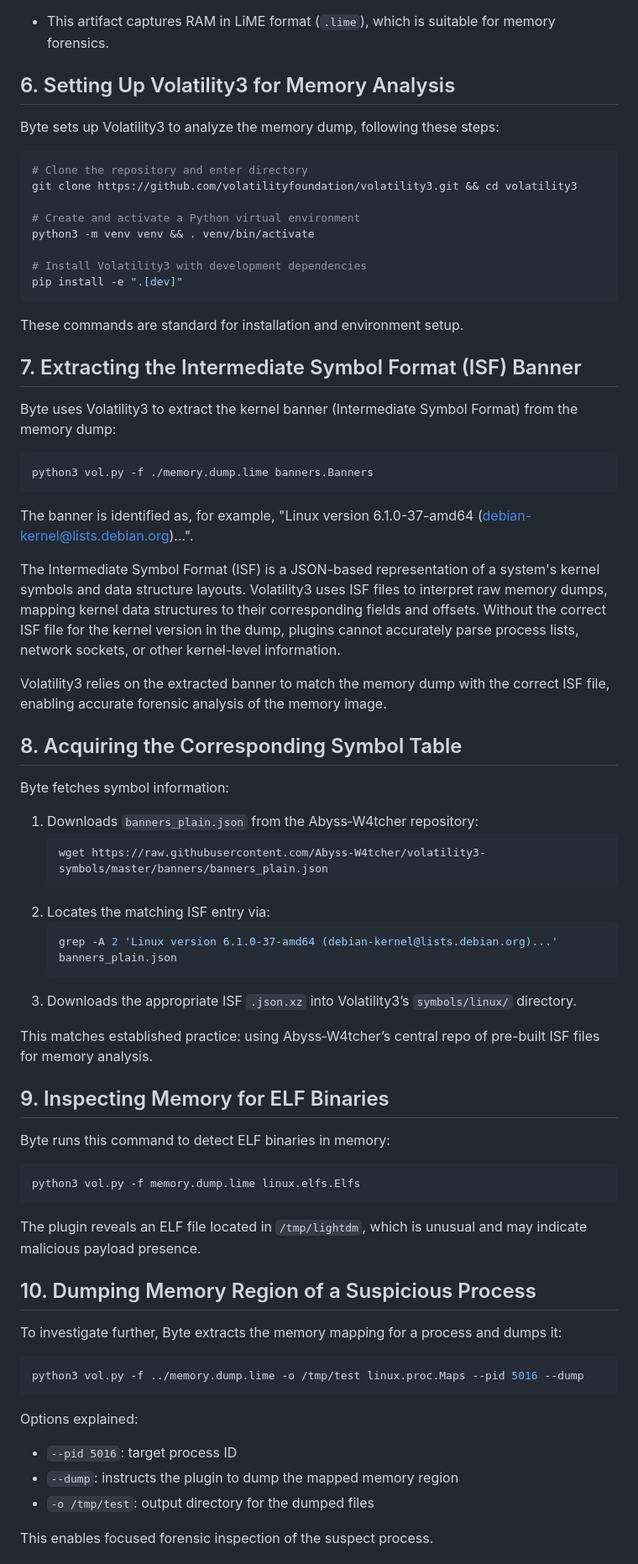
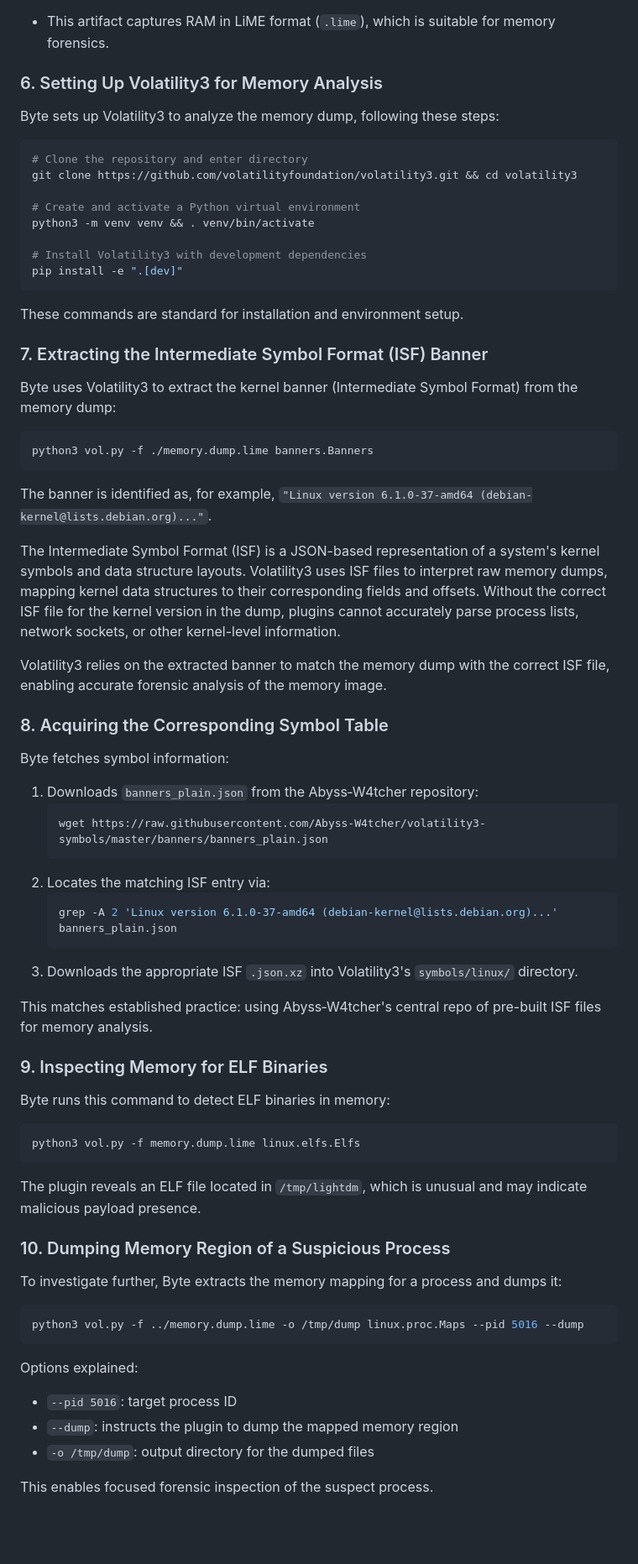
Before and after one commit to ablescia/DFIR-Chronicles, a Markdown page: episodes/The_Bind_Mounted_Nightmare/README.md, the part around one of its changes. Shown at 84% size. Drawn GitHub-style; blank space fills up the shorter version.

````diff
--- a/episodes/The_Bind_Mounted_Nightmare/README.md
+++ b/episodes/The_Bind_Mounted_Nightmare/README.md
@@ -28,6 +52,7 @@ Cyra recommends performing a memory dump via the `Linux.Memory.AVML` artifact.
 - This artifact captures RAM in LiME format (`.lime`), which is suitable for memory forensics.
 
-## 6. Setting Up Volatility3 for Memory Analysis
+### 6. Setting Up Volatility3 for Memory Analysis
+
 Byte sets up Volatility3 to analyze the memory dump, following these steps:
 
 ```bash
@@ -43,20 +68,22 @@ pip install -e ".[dev]"
 
 These commands are standard for installation and environment setup.
 
-## 7. Extracting the Intermediate Symbol Format (ISF) Banner
+### 7. Extracting the Intermediate Symbol Format (ISF) Banner
+
 Byte uses Volatility3 to extract the kernel banner (Intermediate Symbol Format) from the memory dump:
 
 ```bash
 python3 vol.py -f ./memory.dump.lime banners.Banners
 ```
 
-The banner is identified as, for example, "Linux version 6.1.0-37-amd64 (debian-kernel@lists.debian.org)...".
+The banner is identified as, for example, `"Linux version 6.1.0-37-amd64 (debian-kernel@lists.debian.org)..."`.
 
 The Intermediate Symbol Format (ISF) is a JSON-based representation of a system's kernel symbols and data structure layouts. Volatility3 uses ISF files to interpret raw memory dumps, mapping kernel data structures to their corresponding fields and offsets. Without the correct ISF file for the kernel version in the dump, plugins cannot accurately parse process lists, network sockets, or other kernel-level information.
 
 Volatility3 relies on the extracted banner to match the memory dump with the correct ISF file, enabling accurate forensic analysis of the memory image.
 
-## 8. Acquiring the Corresponding Symbol Table
+### 8. Acquiring the Corresponding Symbol Table
+
 Byte fetches symbol information:
 
 1. Downloads `banners_plain.json` from the Abyss‑W4tcher repository:
@@ -67,11 +94,12 @@ Byte fetches symbol information:
    ```bash
    grep -A 2 'Linux version 6.1.0-37-amd64 (debian‑kernel@lists.debian.org)...' banners_plain.json
    ```
-3. Downloads the appropriate ISF `.json.xz` into Volatility3’s `symbols/linux/` directory.
+3. Downloads the appropriate ISF `.json.xz` into Volatility3's `symbols/linux/` directory.
 
-This matches established practice: using Abyss‑W4tcher’s central repo of pre-built ISF files for memory analysis.
+This matches established practice: using Abyss‑W4tcher's central repo of pre-built ISF files for memory analysis.
 
-## 9. Inspecting Memory for ELF Binaries
+### 9. Inspecting Memory for ELF Binaries
+
 Byte runs this command to detect ELF binaries in memory:
 
 ```bash
@@ -80,17 +108,19 @@ python3 vol.py -f memory.dump.lime linux.elfs.Elfs
 
 The plugin reveals an ELF file located in `/tmp/lightdm`, which is unusual and may indicate malicious payload presence.
 
-## 10. Dumping Memory Region of a Suspicious Process
+### 10. Dumping Memory Region of a Suspicious Process
+
 To investigate further, Byte extracts the memory mapping for a process and dumps it:
 
 ```bash
-python3 vol.py -f ../memory.dump.lime -o /tmp/test linux.proc.Maps --pid 5016 --dump
+python3 vol.py -f ../memory.dump.lime -o /tmp/dump linux.proc.Maps --pid 5016 --dump
 ```
 
 Options explained:
+
 - `--pid 5016`: target process ID
 - `--dump`: instructs the plugin to dump the mapped memory region
-- `-o /tmp/test`: output directory for the dumped files
+- `-o /tmp/dump`: output directory for the dumped files
 
 This enables focused forensic inspection of the suspect process.
 
````
Also changed, not shown: other parts of episodes/The_Bind_Mounted_Nightmare/README.md (+39 -12 lines).
